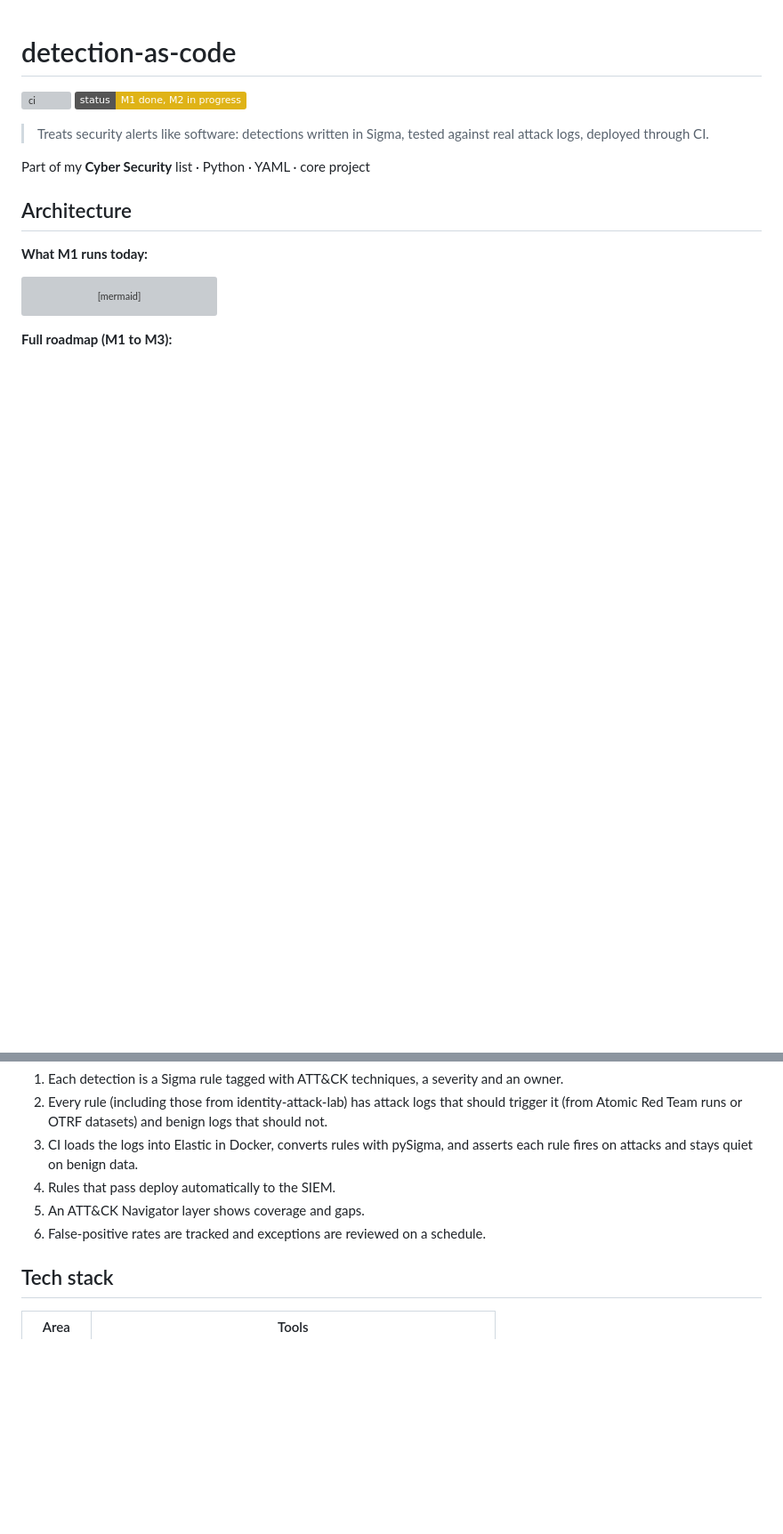
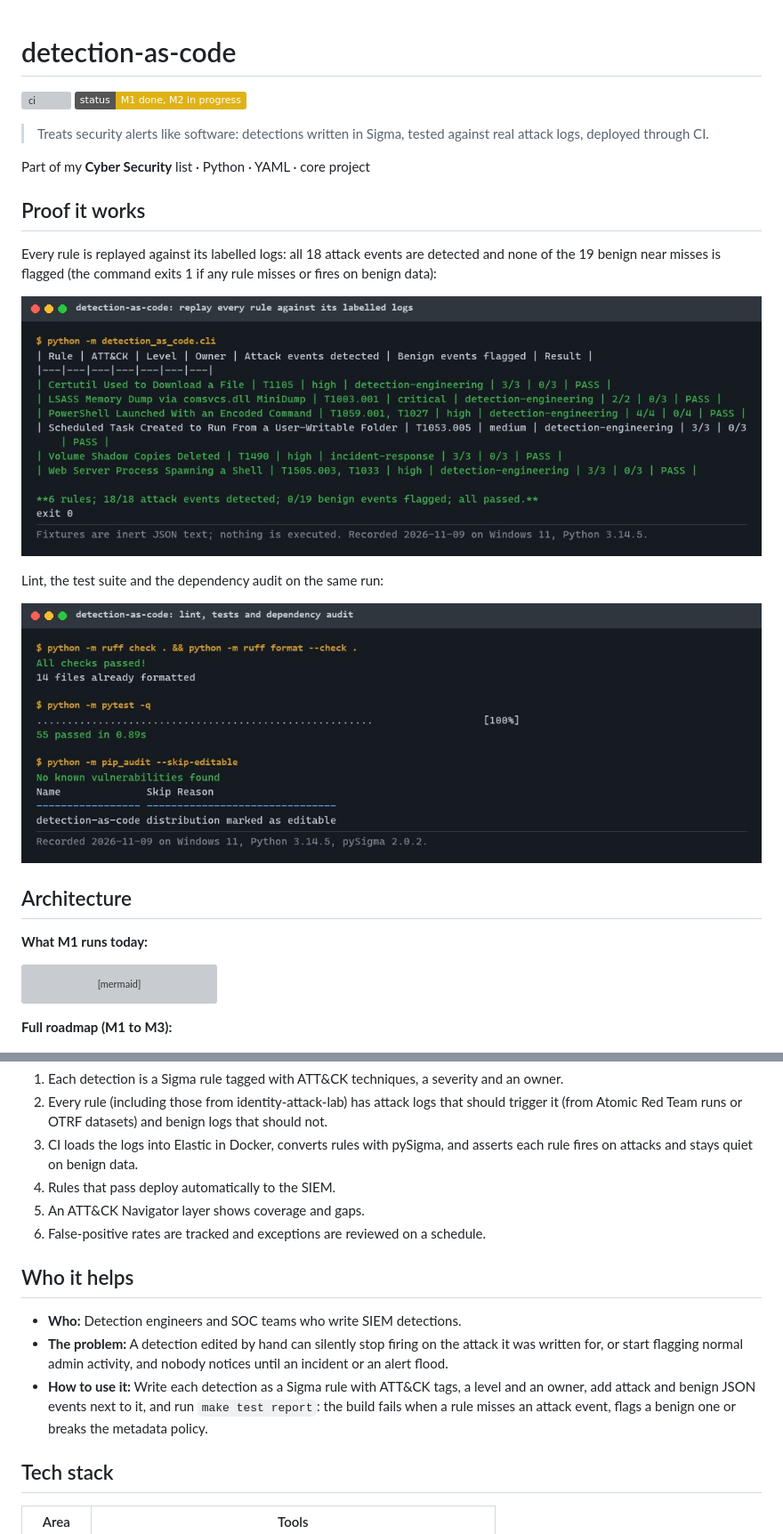
Before and after one commit to EquinoxWN/detection-as-code, a Markdown page: README.md, 2 parts joined by grey strips. Shown at 89% size. Drawn GitHub-style; pictures changed too: docs/proof/demo.jpg (added), docs/proof/tests.jpg (added); badges without logos; blank space fills up the shorter version; grey boxes are pictures that could not be loaded.

```diff
--- a/README.md
+++ b/README.md
@@ -6,6 +6,16 @@
 > Treats security alerts like software: detections written in Sigma, tested against real attack logs, deployed through CI.
 
 Part of my **Cyber Security** list · Python · YAML · core project
+
+## Proof it works
+
+Every rule is replayed against its labelled logs: all 18 attack events are detected and none of the 19 benign near misses is flagged (the command exits 1 if any rule misses or fires on benign data):
+
+![per-rule replay report](docs/proof/demo.jpg)
+
+Lint, the test suite and the dependency audit on the same run:
+
+![ruff, pytest and pip-audit](docs/proof/tests.jpg)
 
 ## Architecture
 
@@ -35,6 +45,12 @@ _Steps 1 and 2 are built and tested (M1); the rest is on the [roadmap](#roadmap)
 4. Rules that pass deploy automatically to the SIEM.
 5. An ATT&CK Navigator layer shows coverage and gaps.
 6. False-positive rates are tracked and exceptions are reviewed on a schedule.
+
+## Who it helps
+
+- **Who:** Detection engineers and SOC teams who write SIEM detections.
+- **The problem:** A detection edited by hand can silently stop firing on the attack it was written for, or start flagging normal admin activity, and nobody notices until an incident or an alert flood.
+- **How to use it:** Write each detection as a Sigma rule with ATT&CK tags, a level and an owner, add attack and benign JSON events next to it, and run `make test report`: the build fails when a rule misses an attack event, flags a benign one or breaks the metadata policy.
 
 ## Tech stack
 
```
Also changed, not shown: other parts of README.md (+1 -1 lines), docs/results/m1.md (+33 -0 lines), 4 other files.
